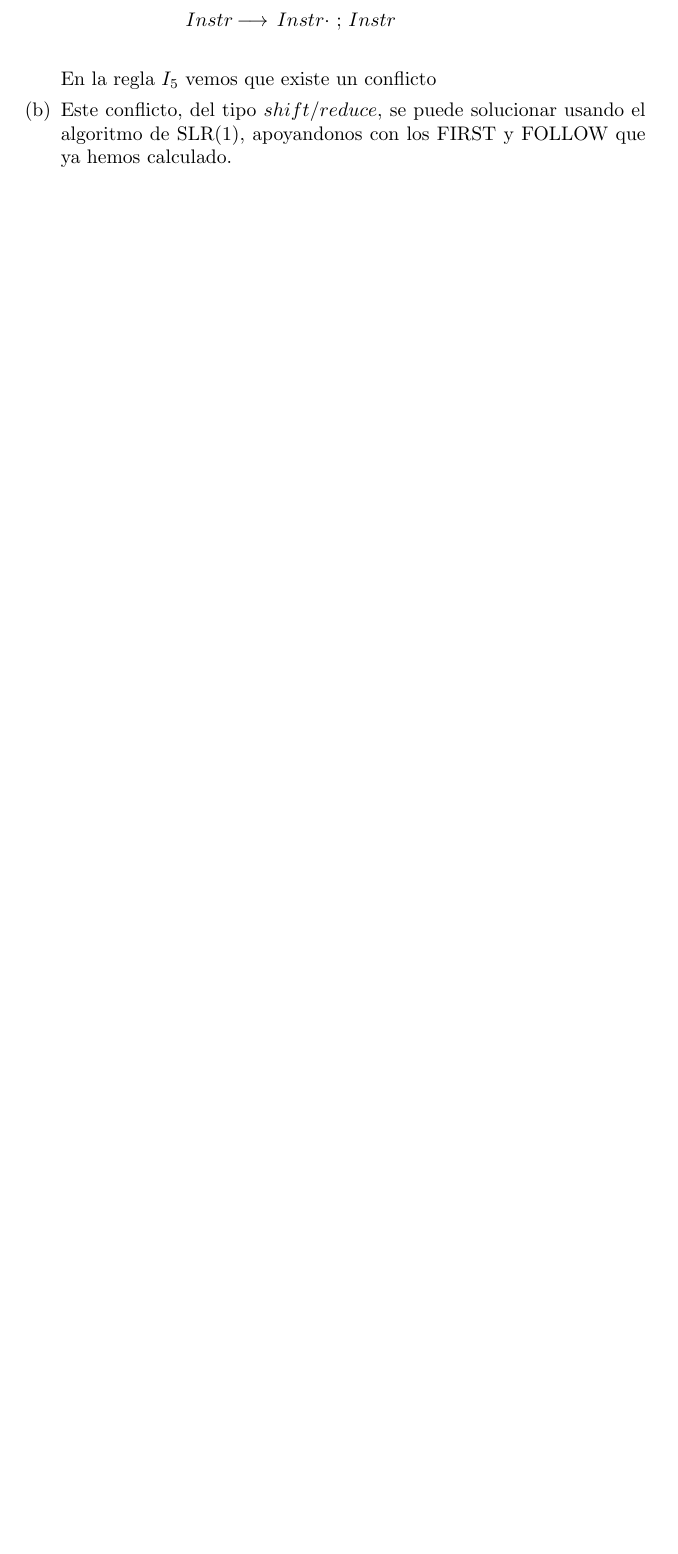
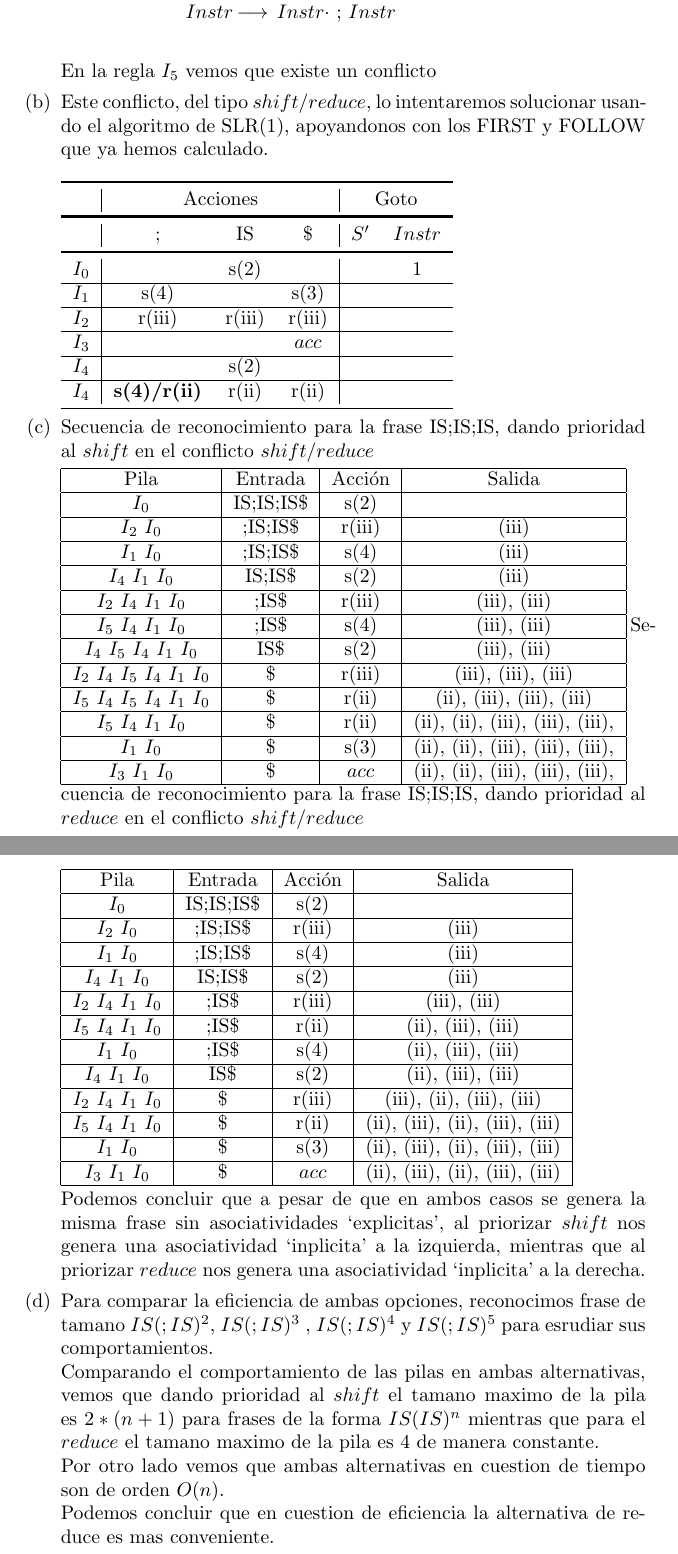
Before and after one commit to Saar1312/BOT-Programming-Language, a LaTeX document (Informe/Proy3.tex): part of page 6 of 6 before the commit and two parts of pages 6 and 7 of 7 after it, the two joined at a grey line, cut so that both start at the same text, the shorter picture padded with empty space. Compiled offline with pdfLaTeX.

Commit message:
Agrege respuesta 2.d

```diff
--- a/Informe/Proy3.tex
+++ b/Informe/Proy3.tex
@@ -259,14 +259,224 @@
 					En la regla $I_{5}$ vemos que existe un conflicto
 
 					%Parte (b)
-					\item[(b)]Este conflicto, del tipo $shift/reduce$, se puede solucionar usando el algoritmo de SLR(1), apoyandonos con los FIRST y FOLLOW que ya hemos calculado.
-
+					\item[(b)]Este conflicto, del tipo $shift/reduce$, lo intentaremos solucionar usando el algoritmo de SLR(1), apoyandonos con los FIRST y FOLLOW que ya hemos calculado.
+	 				\\\\\
+	 				\begin{tabular}{l | c c c | c c}
+						\toprule
+						&\multicolumn{3}{|c|}{Acciones} &\multicolumn{2}{|c}{Goto}\\
+						% &Acciones& &GoTo\\
+						\midrule[0.5mm]
+						& ; & IS & \$ & $S^{\prime}$ & $Instr$ \\
+						\midrule[0.5mm]
+							$I_{0}$ &  & s(2) &  &  & 1 \\
+						\hline
+							$I_{1}$ & s(4) &  & s(3) &  \\
+						\hline
+							$I_{2}$ & r(iii) & r(iii) & r(iii) &  \\
+						\hline
+							$I_{3}$ &  &  & $acc$ &  \\
+						\hline
+							$I_{4}$ &  & s(2) &  &  \\
+						\hline
+							$I_{4}$ & \textbf{s(4)/r(ii)} & r(ii) & r(ii) &  \\
+						\bottomrule
+					\end{tabular}
 					%Parte (c)
 					\item[(c)]
+					Secuencia de reconocimiento para la frase IS;IS;IS, dando prioridad al $shift$ en el conflicto $shift/reduce$
+
+					\begin{tabular}{|c|c|c|c|}
+						\hline
+						Pila & Entrada & Acci\'on & Salida\\
+						\hline
+						$I_{0}$ & IS;IS;IS\$ & s(2) &
+						\\
+						\hline
+						$I_{2}$
+						$I_{0}$ & ;IS;IS\$ & r(iii) &
+						(iii)\\
+						\hline
+						$I_{1}$
+						$I_{0}$ & ;IS;IS\$ & s(4) &
+						(iii)\\
+						\hline
+						$I_{4}$
+						$I_{1}$
+						$I_{0}$ & IS;IS\$ & s(2) &
+						(iii)\\
+						\hline
+						$I_{2}$
+						$I_{4}$
+						$I_{1}$
+						$I_{0}$ & ;IS\$ & r(iii) &
+						(iii),
+						(iii)\\
+						\hline
+						$I_{5}$
+						$I_{4}$
+						$I_{1}$
+						$I_{0}$ & ;IS\$ & s(4) &
+						(iii),
+						(iii)\\
+						\hline
+						$I_{4}$
+						$I_{5}$
+						$I_{4}$
+						$I_{1}$
+						$I_{0}$ & IS\$ & s(2) &
+						(iii),
+						(iii)\\
+						\hline
+						$I_{2}$
+						$I_{4}$
+						$I_{5}$
+						$I_{4}$
+						$I_{1}$
+						$I_{0}$ & \$ & r(iii) &
+						(iii),
+						(iii),
+						(iii)\\
+						\hline
+						$I_{5}$
+						$I_{4}$
+						$I_{5}$
+						$I_{4}$
+						$I_{1}$
+						$I_{0}$ & \$ & r(ii) &
+						(ii),
+						(iii),
+						(iii),
+						(iii)\\
+						\hline
+						$I_{5}$
+						$I_{4}$
+						$I_{1}$
+						$I_{0}$ & \$ & r(ii) &
+						(ii),
+						(ii),
+						(iii),
+						(iii),
+						(iii),\\
+						\hline
+						$I_{1}$
+						$I_{0}$ & \$ & s(3) &
+						(ii),
+						(ii),
+						(iii),
+						(iii),
+						(iii),\\
+						\hline
+						$I_{3}$
+						$I_{1}$
+						$I_{0}$ & \$ & $acc$ &
+						(ii),
+						(ii),
+						(iii),
+						(iii),
+						(iii),\\
+						\hline
+
+					\end{tabular}
+					% \newpage
+					Secuencia de reconocimiento para la frase IS;IS;IS, dando prioridad al $reduce$ en el conflicto $shift/reduce$\\
+
+					\begin{tabular}{|c|c|c|c|}
+						\hline
+						Pila & Entrada & Acci\'on & Salida\\
+						\hline
+						$I_{0}$ & IS;IS;IS\$ & s(2) &
+						\\
+						\hline
+						$I_{2}$
+						$I_{0}$ & ;IS;IS\$ & r(iii) &
+						(iii)\\
+						\hline
+						$I_{1}$
+						$I_{0}$ & ;IS;IS\$ & s(4) &
+						(iii)\\
+						\hline
+						$I_{4}$
+						$I_{1}$
+						$I_{0}$ & IS;IS\$ & s(2) &
+						(iii)\\
+						\hline
+						$I_{2}$
+						$I_{4}$
+						$I_{1}$
+						$I_{0}$ & ;IS\$ & r(iii) &
+						(iii),
+						(iii) \\
+						\hline
+						$I_{5}$
+						$I_{4}$
+						$I_{1}$
+						$I_{0}$ & ;IS\$ & r(ii) &
+						(ii),
+						(iii),
+						(iii)\\
+						\hline
+						$I_{1}$
+						$I_{0}$ & ;IS\$ & s(4) &
+						(ii),
+						(iii),
+						(iii)\\
+						\hline
+						$I_{4}$
+						$I_{1}$
+						$I_{0}$ & IS\$ & s(2) &
+						(ii),
+						(iii),
+						(iii)\\
+						\hline
+						$I_{2}$
+						$I_{4}$
+						$I_{1}$
+						$I_{0}$ & \$ & r(iii) &
+						(iii),
+						(ii),
+						(iii),
+						(iii)\\
+						\hline
+						$I_{5}$
+						$I_{4}$
+						$I_{1}$
+						$I_{0}$ & \$ & r(ii) &
+						(ii),
+						(iii),
+						(ii),
+						(iii),
+						(iii)\\
+						\hline
+						$I_{1}$
+						$I_{0}$ & \$ & s(3) &
+						(ii),
+						(iii),
+						(ii),
+						(iii),
+						(iii)\\
+						\hline
+						$I_{3}$
+						$I_{1}$
+						$I_{0}$ & \$ & $acc$ &
+						(ii),
+						(iii),
+						(ii),
+						(iii),
+						(iii)\\
+						\hline
+					\end{tabular}
+
+					Podemos concluir que a pesar de que en ambos casos se genera la misma frase sin asociatividades `explicitas', al priorizar $shift$ nos genera una asociatividad `inplicita' a la izquierda, mientras que al priorizar $reduce$ nos genera una asociatividad `inplicita' a la derecha.
 
 					%Parte (d)
 					\item[(d)]
-
+					Para comparar la eficiencia de ambas opciones, reconocimos frase de tamano $IS(;IS)^{2}$, $IS(;IS)^{3}$ , $IS(;IS)^{4}$ y $IS(;IS)^{5}$ para esrudiar sus comportamientos.
+					\\
+					Comparando el comportamiento de las pilas en ambas alternativas, vemos que dando prioridad al $shift$ el tamano maximo de la pila es $2*(n+1)$ para frases de la forma $IS(IS)^{n}$ mientras que para el $reduce$ el tamano maximo de la pila es 4 de manera constante.
+					\\
+					Por otro lado vemos que ambas alternativas en cuestion de tiempo  son de orden $O(n)$.
+					\\
+					Podemos concluir que en cuestion de eficiencia la alternativa de reduce es mas conveniente.
 					\end{enumerate}
 
 			\end{enumerate}
```
Also changed, not shown: Informe/Proy3.pdf, Informe/Proy3.tex (2 more changed lines), 1 other file.
